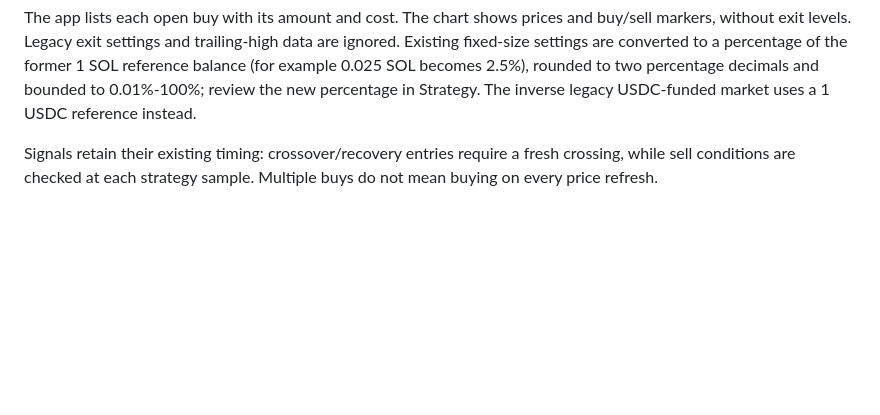
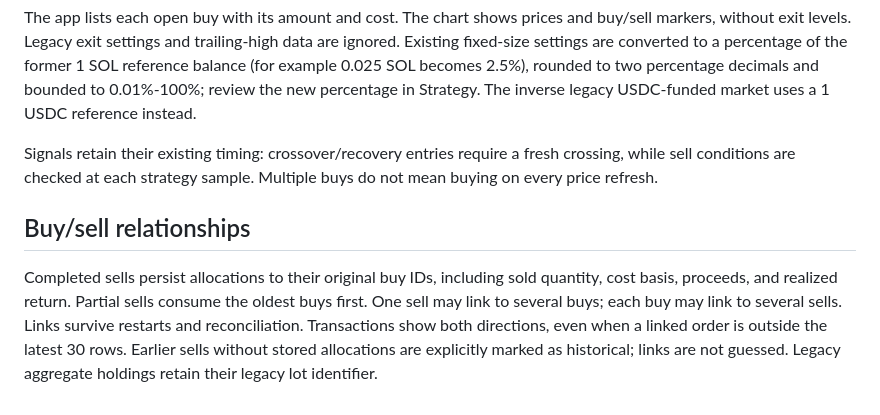
Before and after one commit to koxley/SOLTraderBot, a Markdown page: STRATEGIES.md, the part around the change. Rendered like a GitHub page; blank space fills up the shorter version.

Commit message:
Document persistent buy-sell matching and historical limitations

```diff
--- a/STRATEGIES.md
+++ b/STRATEGIES.md
@@ -32,3 +32,7 @@ Each buy retains its own entry cost. Close Open Positions sells all bot-held tok
 The app lists each open buy with its amount and cost. The chart shows prices and buy/sell markers, without exit levels. Legacy exit settings and trailing-high data are ignored. Existing fixed-size settings are converted to a percentage of the former 1 SOL reference balance (for example 0.025 SOL becomes 2.5%), rounded to two percentage decimals and bounded to 0.01%-100%; review the new percentage in Strategy. The inverse legacy USDC-funded market uses a 1 USDC reference instead.
 
 Signals retain their existing timing: crossover/recovery entries require a fresh crossing, while sell conditions are checked at each strategy sample. Multiple buys do not mean buying on every price refresh.
+
+## Buy/sell relationships
+
+Completed sells persist allocations to their original buy IDs, including sold quantity, cost basis, proceeds, and realized return. Partial sells consume the oldest buys first. One sell may link to several buys; each buy may link to several sells. Links survive restarts and reconciliation. Transactions show both directions, even when a linked order is outside the latest 30 rows. Earlier sells without stored allocations are explicitly marked as historical; links are not guessed. Legacy aggregate holdings retain their legacy lot identifier.
```
